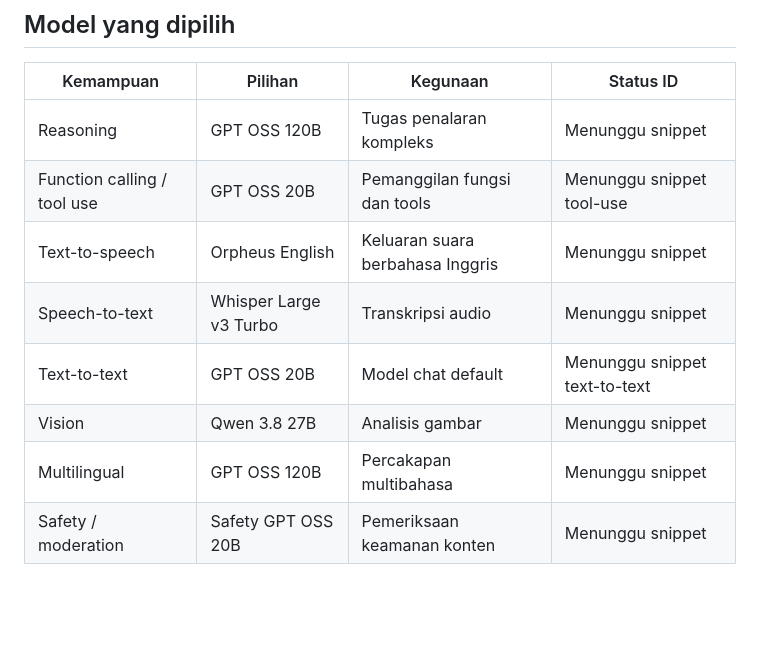
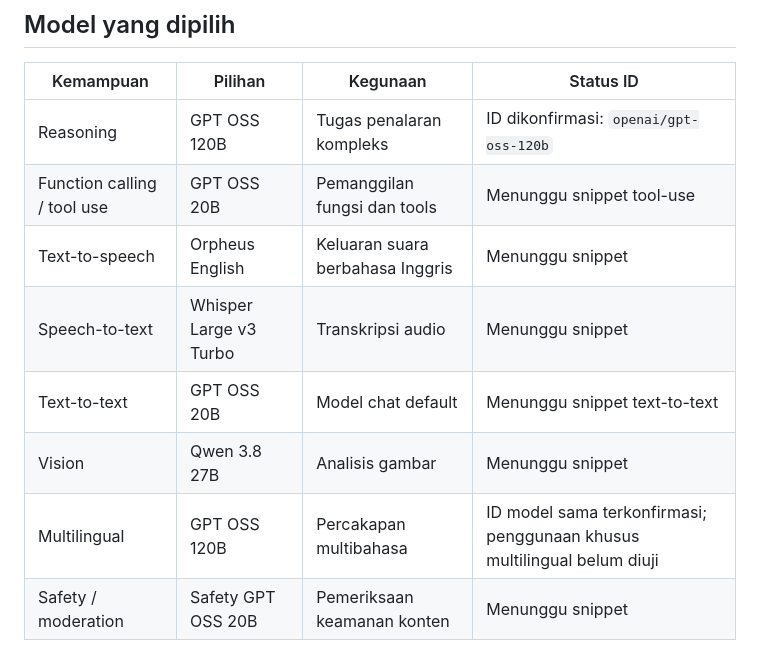
Before and after one commit to chocoanakbaik/AIKEPRIBADIAN, a Markdown page: docs/GROQ-MODEL-SETUP.md, the part around one of its changes. Drawn GitHub-style; blank space fills up the shorter version.

```diff
--- a/docs/GROQ-MODEL-SETUP.md
+++ b/docs/GROQ-MODEL-SETUP.md
@@ -6,13 +6,13 @@ Dokumen ini menjadi daftar konfigurasi model untuk migrasi Choco AI ke Vercel. J
 
 | Kemampuan | Pilihan | Kegunaan | Status ID |
 |---|---|---|---|
-| Reasoning | GPT OSS 120B | Tugas penalaran kompleks | Menunggu snippet |
+| Reasoning | GPT OSS 120B | Tugas penalaran kompleks | ID dikonfirmasi: `openai/gpt-oss-120b` |
 | Function calling / tool use | GPT OSS 20B | Pemanggilan fungsi dan tools | Menunggu snippet tool-use |
 | Text-to-speech | Orpheus English | Keluaran suara berbahasa Inggris | Menunggu snippet |
 | Speech-to-text | Whisper Large v3 Turbo | Transkripsi audio | Menunggu snippet |
 | Text-to-text | GPT OSS 20B | Model chat default | Menunggu snippet text-to-text |
 | Vision | Qwen 3.8 27B | Analisis gambar | Menunggu snippet |
-| Multilingual | GPT OSS 120B | Percakapan multibahasa | Menunggu snippet |
+| Multilingual | GPT OSS 120B | Percakapan multibahasa | ID model sama terkonfirmasi; penggunaan khusus multilingual belum diuji |
 | Safety / moderation | Safety GPT OSS 20B | Pemeriksaan keamanan konten | Menunggu snippet |
 
 ## Snippet yang sudah diterima
```
Also changed, not shown: other parts of docs/GROQ-MODEL-SETUP.md (+18 -11 lines).
